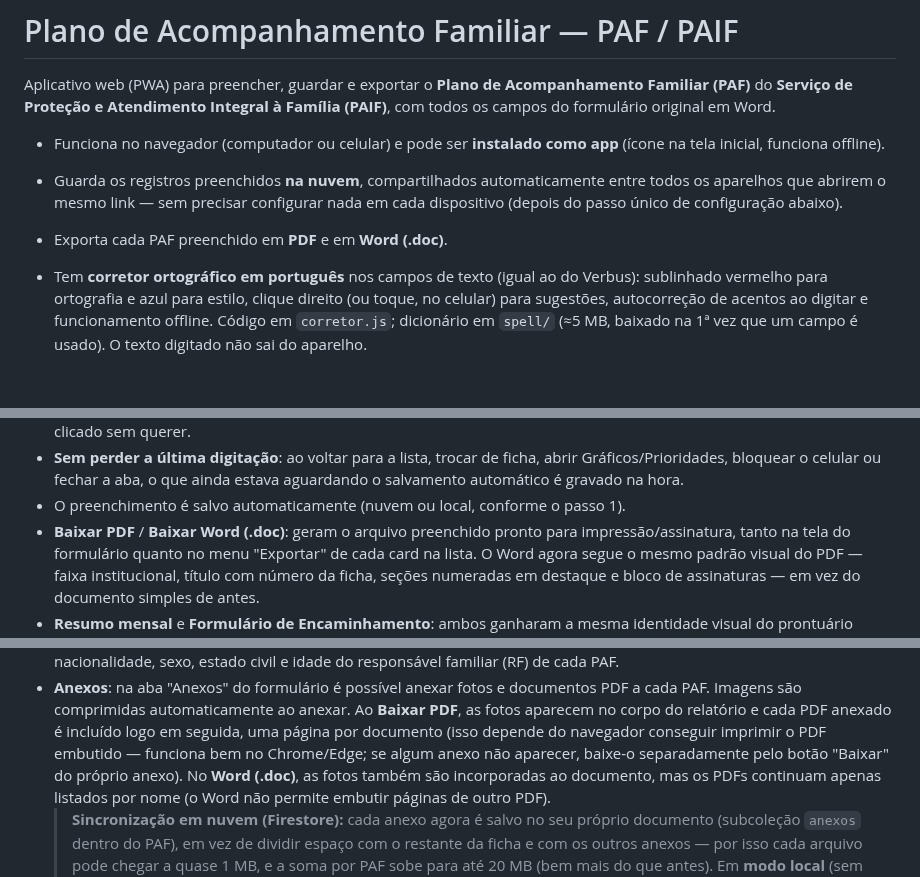
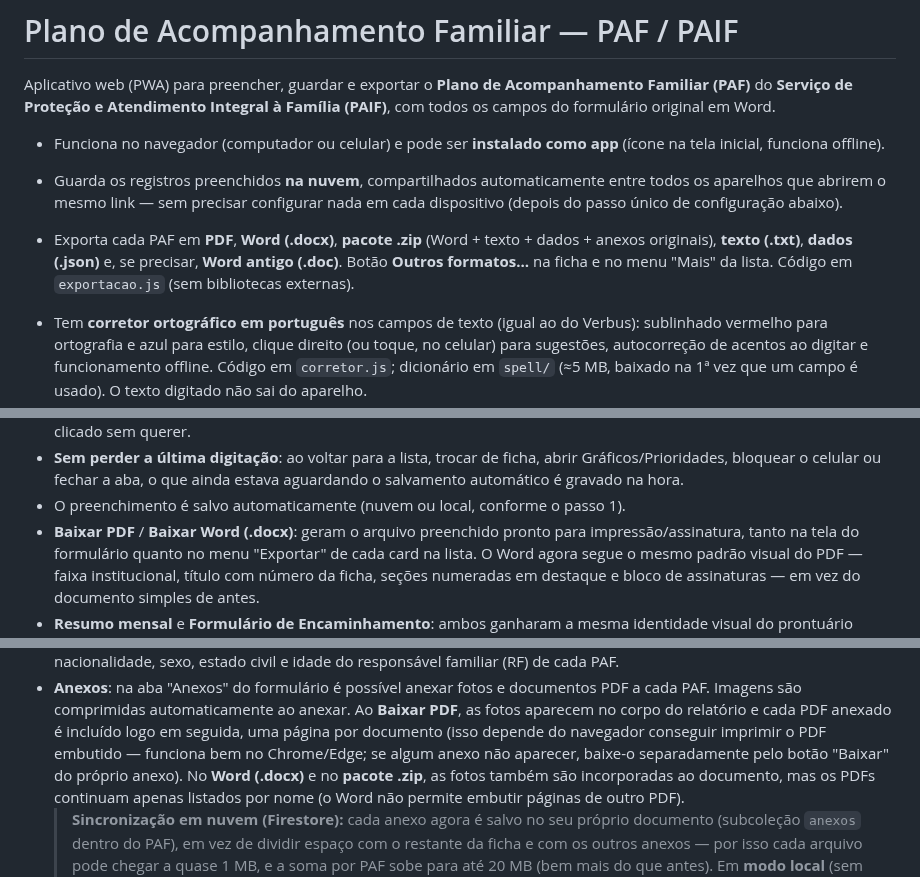
Before and after one commit to PaulusXavier/Projeto-Umbrela-PAIF, a Markdown page: README.md, 3 parts joined by grey strips. Rendered like a GitHub page; blank space fills up the shorter version.

```diff
--- a/README.md
+++ b/README.md
@@ -9,7 +9,7 @@ com todos os campos do formulário original em Word.
 - Guarda os registros preenchidos **na nuvem**, compartilhados automaticamente entre
   todos os aparelhos que abrirem o mesmo link — sem precisar configurar nada em cada
   dispositivo (depois do passo único de configuração abaixo).
-- Exporta cada PAF preenchido em **PDF** e em **Word (.doc)**.
+- Exporta cada PAF em **PDF**, **Word (.docx)**, **pacote .zip** (Word + texto + dados + anexos originais), **texto (.txt)**, **dados (.json)** e, se precisar, **Word antigo (.doc)**. Botão **Outros formatos…** na ficha e no menu "Mais" da lista. Código em `exportacao.js` (sem bibliotecas externas).
 
 - Tem **corretor ortográfico em português** nos campos de texto (igual ao do Verbus): sublinhado vermelho para ortografia e azul para estilo, clique direito (ou toque, no celular) para sugestões, autocorreção de acentos ao digitar e funcionamento offline. Código em `corretor.js`; dicionário em `spell/` (≈5 MB, baixado na 1ª vez que um campo é usado). O texto digitado não sai do aparelho.
 
@@ -134,7 +134,7 @@ os registros só para si (não compartilha com os outros).
   "Exportar ▾" de cada ficha (com a mesma confirmação), para não ser clicado sem querer.
 - **Sem perder a última digitação**: ao voltar para a lista, trocar de ficha, abrir Gráficos/Prioridades, bloquear o celular ou fechar a aba, o que ainda estava aguardando o salvamento automático é gravado na hora.
 - O preenchimento é salvo automaticamente (nuvem ou local, conforme o passo 1).
-- **Baixar PDF** / **Baixar Word (.doc)**: geram o arquivo preenchido pronto para
+- **Baixar PDF** / **Baixar Word (.docx)**: geram o arquivo preenchido pronto para
   impressão/assinatura, tanto na tela do formulário quanto no menu "Exportar" de cada
   card na lista. O Word agora segue o mesmo padrão visual do PDF — faixa institucional,
   título com número da ficha, seções numeradas em destaque e bloco de assinaturas —
@@ -156,7 +156,7 @@ os registros só para si (não compartilha com os outros).
   as fotos aparecem no corpo do relatório e cada PDF anexado é incluído logo em
   seguida, uma página por documento (isso depende do navegador conseguir imprimir
   o PDF embutido — funciona bem no Chrome/Edge; se algum anexo não aparecer, baixe-o
-  separadamente pelo botão "Baixar" do próprio anexo). No **Word (.doc)**, as fotos
+  separadamente pelo botão "Baixar" do próprio anexo). No **Word (.docx)** e no **pacote .zip**, as fotos
   também são incorporadas ao documento, mas os PDFs continuam apenas listados por
   nome (o Word não permite embutir páginas de outro PDF).
   > **Sincronização em nuvem (Firestore):** cada anexo agora é salvo no seu próprio
```
